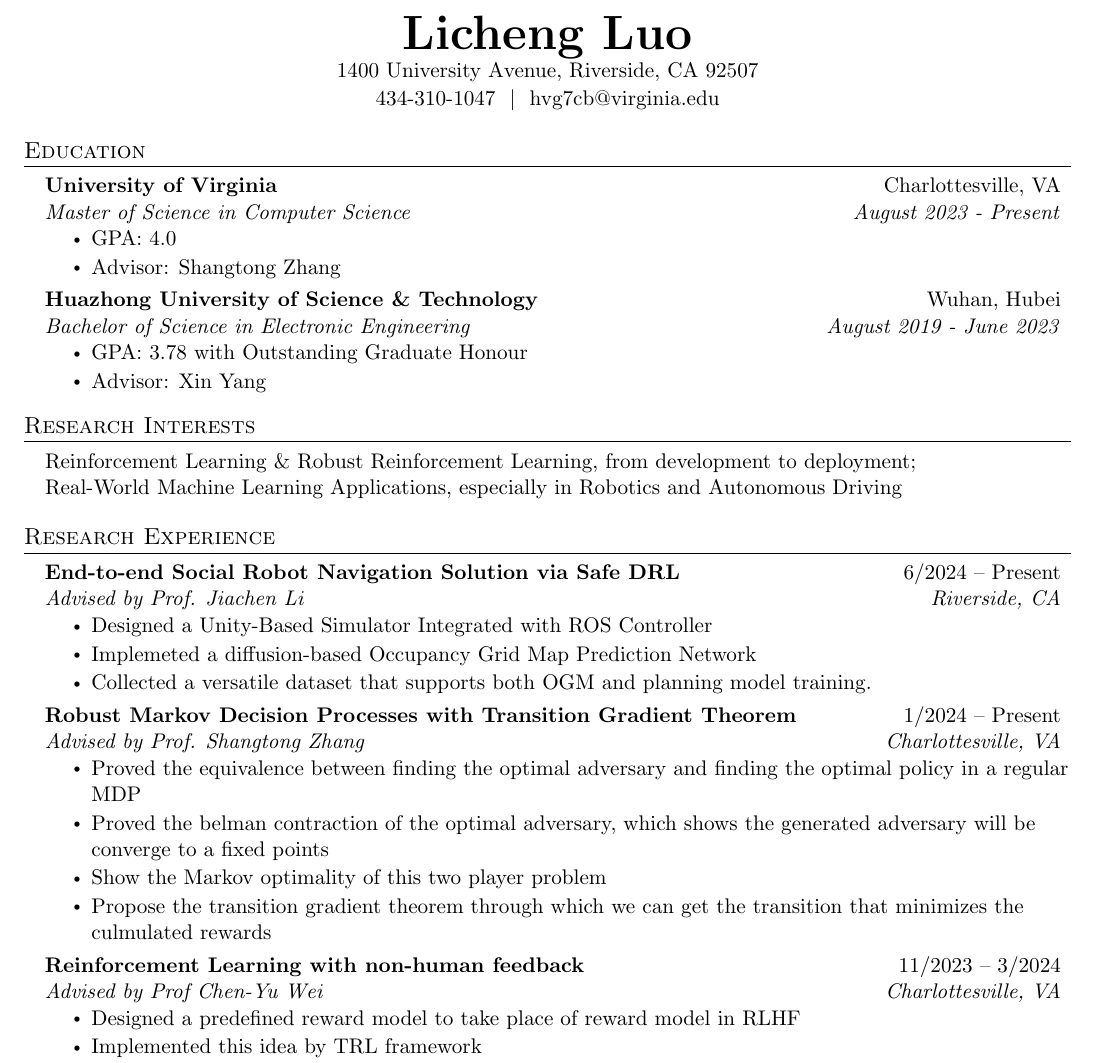
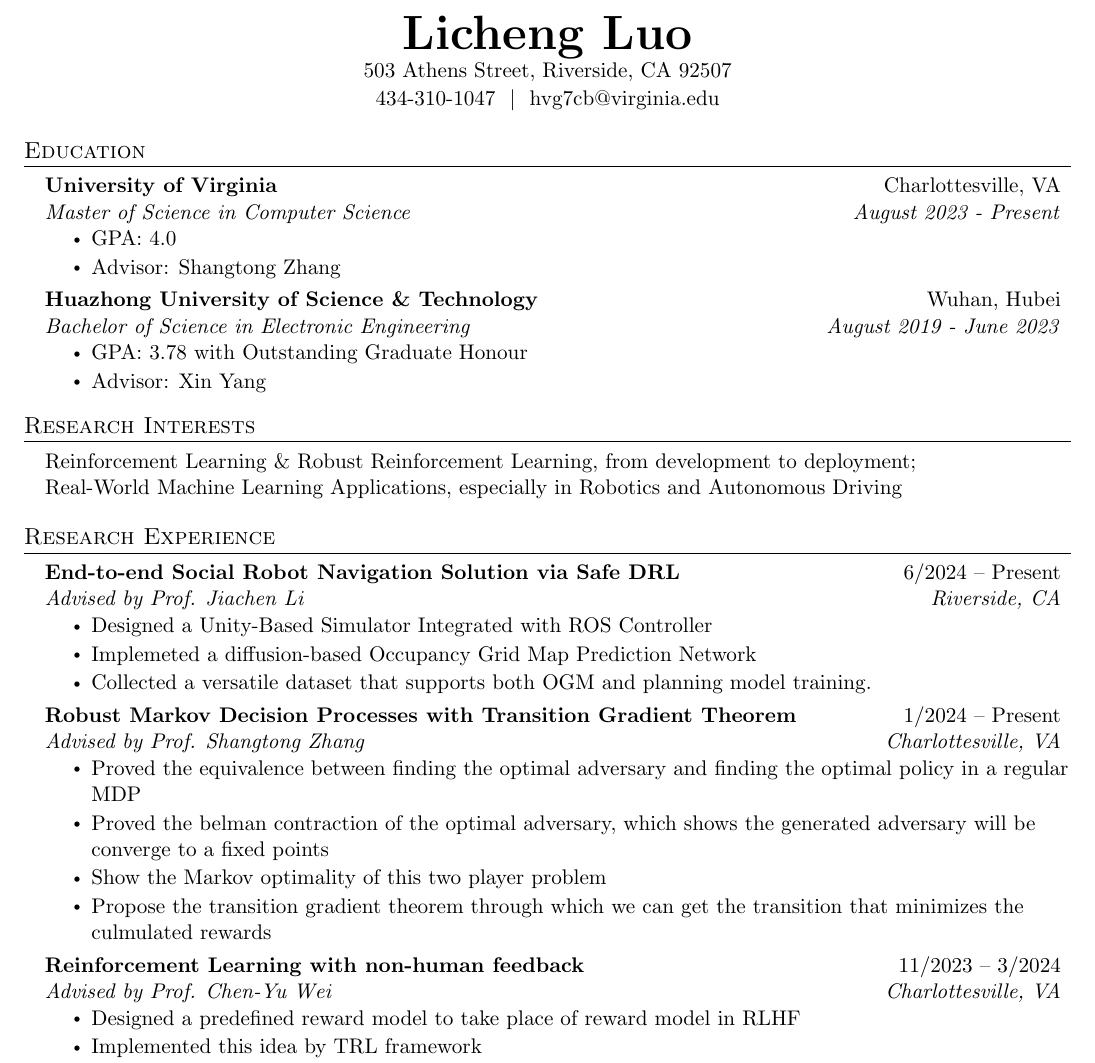
Before and after one commit to plen1lune/plen1lune.github.io, a LaTeX CV (file/RL_Resume/LichengLuo_Resume.tex, which reads file/RL_Resume/Resume Sections/Volunteer Experience.tex): part of page 1 of 2, cut so that both start at the same text. Compiled offline with pdfLaTeX.

Commit message:
change on resume

```diff
--- a/file/RL_Resume/LichengLuo_Resume.tex
+++ b/file/RL_Resume/LichengLuo_Resume.tex
@@ -23,7 +23,7 @@
 %-------------------------------------------------------------------------------
 \begin{center}
     \textbf{\Huge \scshape \href{https://plen1lune.github.io/}{Licheng Luo}} \\ \vspace{1pt}
-    1400 University Avenue, Riverside, CA 92507 \\ \vspace{1pt}
+    503 Athens Street, Riverside, CA 92507 \\ \vspace{1pt}
      434-310-1047 \ $|$ \ hvg7cb@virginia.edu \\ \vspace{1pt} % Recommended not to include email link or other hyperlinks in resume PDF submitted to USAJobs
 \end{center}
 % List your veteran's preference, fed employment status, and current citizenship. Put N/A if one of these does not apply to you
--- a/file/RL_Resume/Resume Sections/Volunteer Experience.tex
+++ b/file/RL_Resume/Resume Sections/Volunteer Experience.tex
@@ -24,7 +24,7 @@
 
     \resumeSubheading
       {Reinforcement Learning with non-human feedback}{11/2023 -- 3/2024}
-      {Advised by Prof Chen-Yu Wei}{Charlottesville, VA}
+      {Advised by Prof. Chen-Yu Wei}{Charlottesville, VA}
       \resumeItemListStart
         \resumeItem{Designed a predefined reward model to take place of reward model in RLHF}
         \resumeItem{Implemented this idea by TRL framework}
```
Also changed, not shown: file/RL_Resume/LichengLuo_Resume.pdf, 4 other files.
